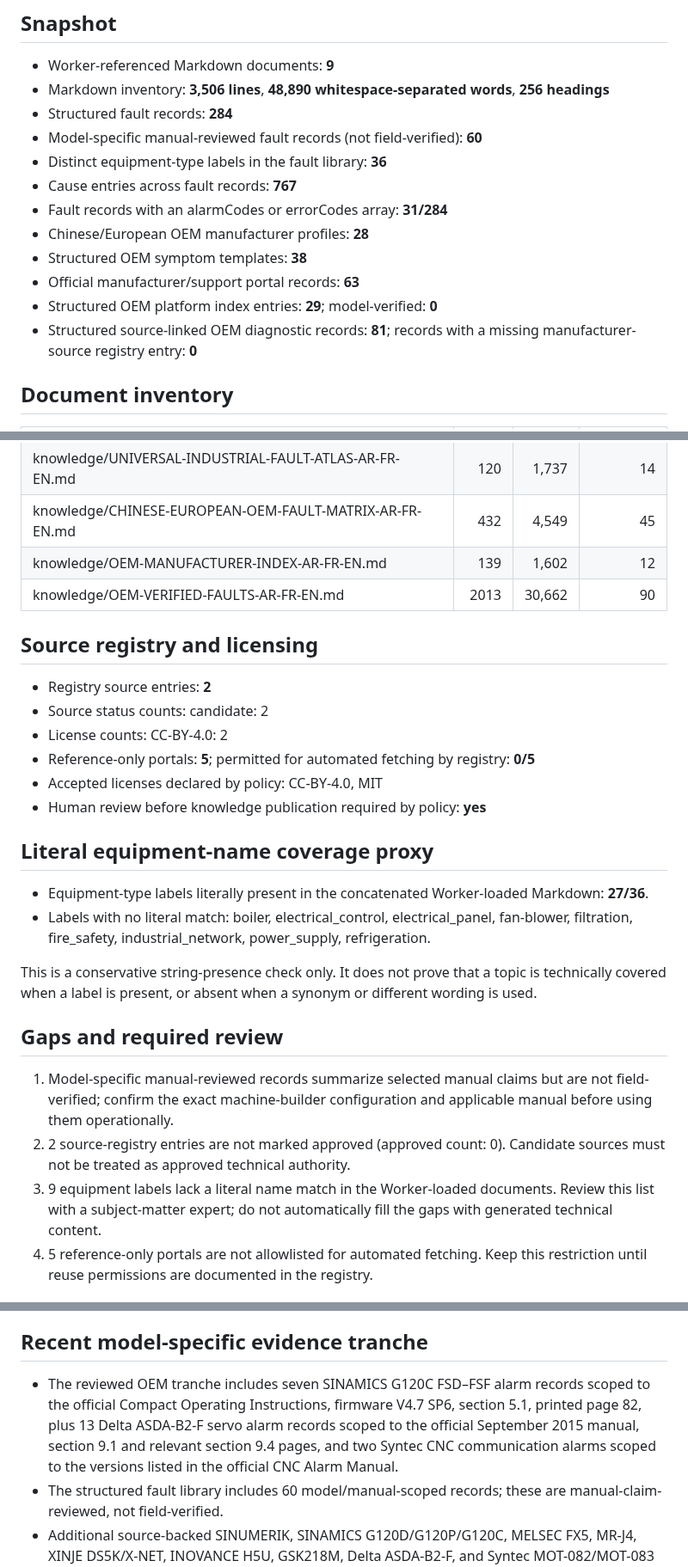
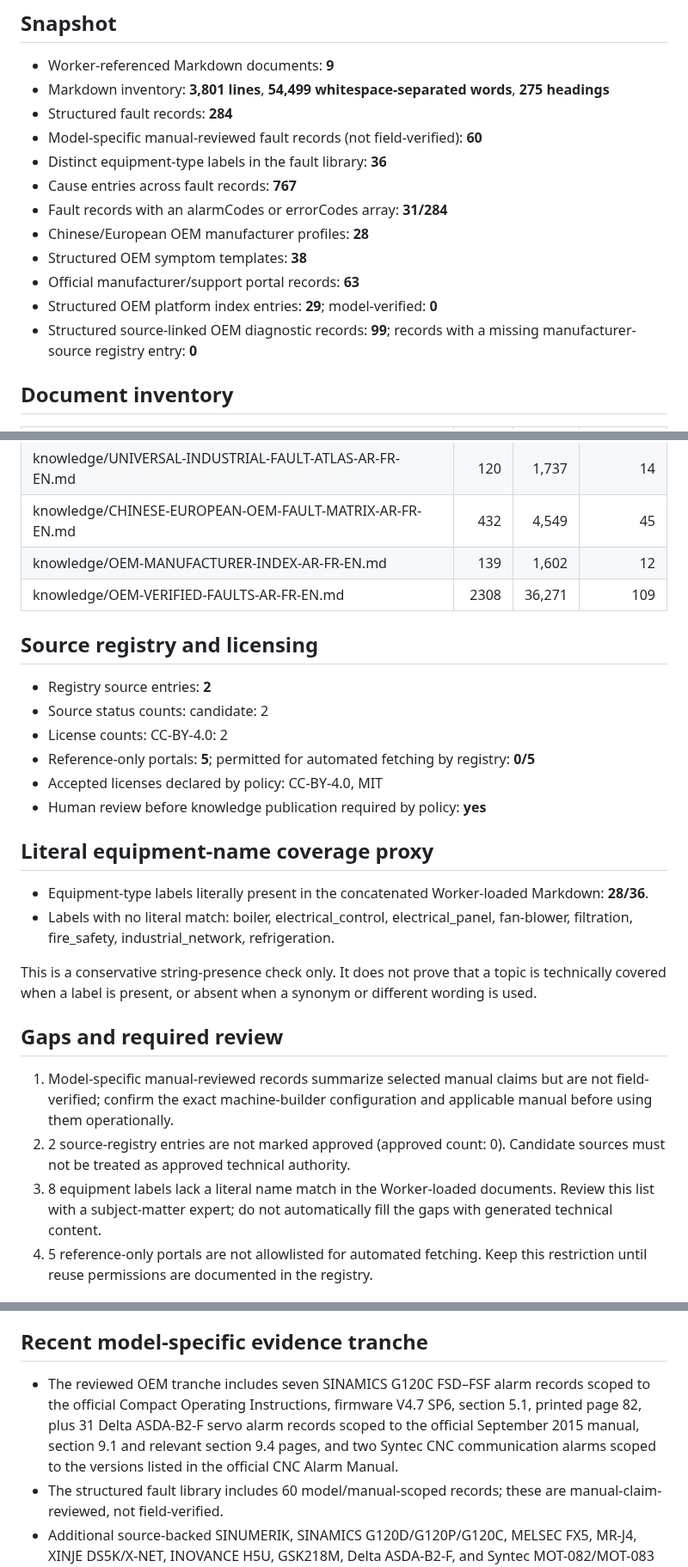
Before and after one commit to belaggouneseifeddine/ai-maintenance-toolkit, a Markdown page: knowledge/KNOWLEDGE-AUDIT-REPORT.md, 3 parts joined by grey strips. Shown at 86% size. Rendered like a GitHub page.

Commit message:
docs: refresh knowledge audit after Delta evidence expansion

```diff
--- a/knowledge/KNOWLEDGE-AUDIT-REPORT.md
+++ b/knowledge/KNOWLEDGE-AUDIT-REPORT.md
@@ -5,7 +5,7 @@ Deterministic inventory of the current repository. This report adds no technical
 ## Snapshot
 
 - Worker-referenced Markdown documents: **9**
-- Markdown inventory: **3,506 lines**, **48,890 whitespace-separated words**, **256 headings**
+- Markdown inventory: **3,801 lines**, **54,499 whitespace-separated words**, **275 headings**
 - Structured fault records: **284**
 - Model-specific manual-reviewed fault records (not field-verified): **60**
 - Distinct equipment-type labels in the fault library: **36**
@@ -15,7 +15,7 @@ Deterministic inventory of the current repository. This report adds no technical
 - Structured OEM symptom templates: **38**
 - Official manufacturer/support portal records: **63**
 - Structured OEM platform index entries: **29**; model-verified: **0**
-- Structured source-linked OEM diagnostic records: **81**; records with a missing manufacturer-source registry entry: **0**
+- Structured source-linked OEM diagnostic records: **99**; records with a missing manufacturer-source registry entry: **0**
 
 ## Document inventory
 
@@ -29,7 +29,7 @@ Deterministic inventory of the current repository. This report adds no technical
 | knowledge/UNIVERSAL-INDUSTRIAL-FAULT-ATLAS-AR-FR-EN.md | 120 | 1,737 | 14 |
 | knowledge/CHINESE-EUROPEAN-OEM-FAULT-MATRIX-AR-FR-EN.md | 432 | 4,549 | 45 |
 | knowledge/OEM-MANUFACTURER-INDEX-AR-FR-EN.md | 139 | 1,602 | 12 |
-| knowledge/OEM-VERIFIED-FAULTS-AR-FR-EN.md | 2013 | 30,662 | 90 |
+| knowledge/OEM-VERIFIED-FAULTS-AR-FR-EN.md | 2308 | 36,271 | 109 |
 
 ## Source registry and licensing
 
@@ -42,8 +42,8 @@ Deterministic inventory of the current repository. This report adds no technical
 
 ## Literal equipment-name coverage proxy
 
-- Equipment-type labels literally present in the concatenated Worker-loaded Markdown: **27/36**.
-- Labels with no literal match: boiler, electrical_control, electrical_panel, fan-blower, filtration, fire_safety, industrial_network, power_supply, refrigeration.
+- Equipment-type labels literally present in the concatenated Worker-loaded Markdown: **28/36**.
+- Labels with no literal match: boiler, electrical_control, electrical_panel, fan-blower, filtration, fire_safety, industrial_network, refrigeration.
 
 This is a conservative string-presence check only. It does not prove that a topic is technically covered when a label is present, or absent when a synonym or different wording is used.
 
@@ -51,7 +51,7 @@ This is a conservative string-presence check only. It does not prove that a topi
 
 1. Model-specific manual-reviewed records summarize selected manual claims but are not field-verified; confirm the exact machine-builder configuration and applicable manual before using them operationally.
 2. 2 source-registry entries are not marked approved (approved count: 0). Candidate sources must not be treated as approved technical authority.
-3. 9 equipment labels lack a literal name match in the Worker-loaded documents. Review this list with a subject-matter expert; do not automatically fill the gaps with generated technical content.
+3. 8 equipment labels lack a literal name match in the Worker-loaded documents. Review this list with a subject-matter expert; do not automatically fill the gaps with generated technical content.
 4. 5 reference-only portals are not allowlisted for automated fetching. Keep this restriction until reuse permissions are documented in the registry.
 
 ## Manufacturer-specific case coverage and limits
@@ -64,7 +64,7 @@ This is a conservative string-presence check only. It does not prove that a topi
 
 ## Recent model-specific evidence tranche
 
-- The reviewed OEM tranche includes seven SINAMICS G120C FSD–FSF alarm records scoped to the official Compact Operating Instructions, firmware V4.7 SP6, section 5.1, printed page 82, plus 13 Delta ASDA-B2-F servo alarm records scoped to the official September 2015 manual, section 9.1 and relevant section 9.4 pages, and two Syntec CNC communication alarms scoped to the versions listed in the official CNC Alarm Manual.
+- The reviewed OEM tranche includes seven SINAMICS G120C FSD–FSF alarm records scoped to the official Compact Operating Instructions, firmware V4.7 SP6, section 5.1, printed page 82, plus 31 Delta ASDA-B2-F servo alarm records scoped to the official September 2015 manual, section 9.1 and relevant section 9.4 pages, and two Syntec CNC communication alarms scoped to the versions listed in the official CNC Alarm Manual.
 - The structured fault library includes 60 model/manual-scoped records; these are manual-claim-reviewed, not field-verified.
 - Additional source-backed SINUMERIK, SINAMICS G120D/G120P/G120C, MELSEC FX5, MR-J4, XINJE DS5K/X-NET, INOVANCE H5U, GSK218M, Delta ASDA-B2-F, and Syntec MOT-082/MOT-083 records are available in the structured OEM evidence lookup. The separate general diagnostic library currently has 60 model/manual-scoped entries.
 
```
